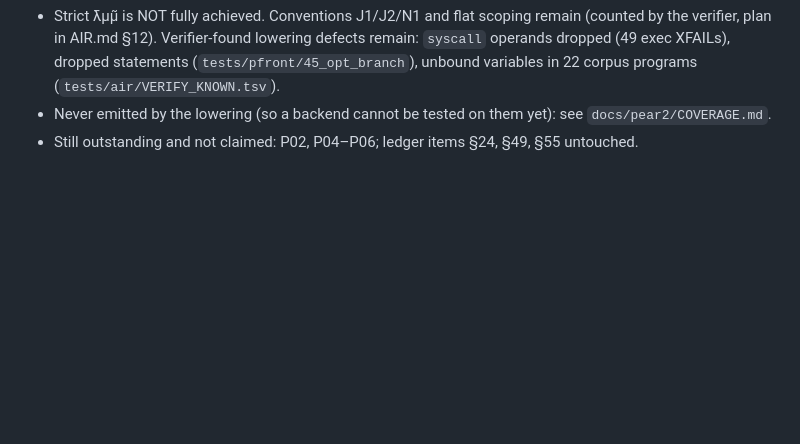
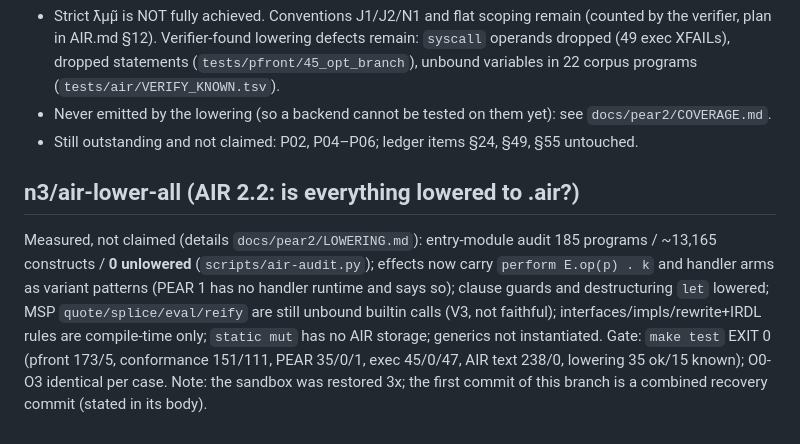
Before and after one commit to Consumed-by-Pride/Pridec, a Markdown page: A2A/agent-n3-status.md, the part around the change. GitHub-like rendering; blank space fills up the shorter version.

Commit message:
A2A: agent-n3 status for n3/air-lower-all

```diff
--- a/A2A/agent-n3-status.md
+++ b/A2A/agent-n3-status.md
@@ -244,3 +244,11 @@ What is NOT achieved
 - Strict λ̄μμ̃ is NOT fully achieved. Conventions J1/J2/N1 and flat scoping remain (counted by the verifier, plan in AIR.md §12). Verifier-found lowering defects remain: `syscall` operands dropped (49 exec XFAILs), dropped statements (`tests/pfront/45_opt_branch`), unbound variables in 22 corpus programs (`tests/air/VERIFY_KNOWN.tsv`).
 - Never emitted by the lowering (so a backend cannot be tested on them yet): see `docs/pear2/COVERAGE.md`.
 - Still outstanding and not claimed: P02, P04–P06; ledger items §24, §49, §55 untouched.
+
+## n3/air-lower-all (AIR 2.2: is everything lowered to .air?)
+Measured, not claimed (details `docs/pear2/LOWERING.md`): entry-module audit 185 programs / ~13,165 constructs / **0 unlowered**
+(`scripts/air-audit.py`); effects now carry `perform E.op(p) . k` and handler arms as variant patterns (PEAR 1 has no handler runtime
+and says so); clause guards and destructuring `let` lowered; MSP `quote/splice/eval/reify` are still unbound builtin calls (V3, not faithful);
+interfaces/impls/rewrite+IRDL rules are compile-time only; `static mut` has no AIR storage; generics not instantiated.
+Gate: `make test` EXIT 0 (pfront 173/5, conformance 151/111, PEAR 35/0/1, exec 45/0/47, AIR text 238/0, lowering 35 ok/15 known); O0-O3 identical per case.
+Note: the sandbox was restored 3x; the first commit of this branch is a combined recovery commit (stated in its body).
```
